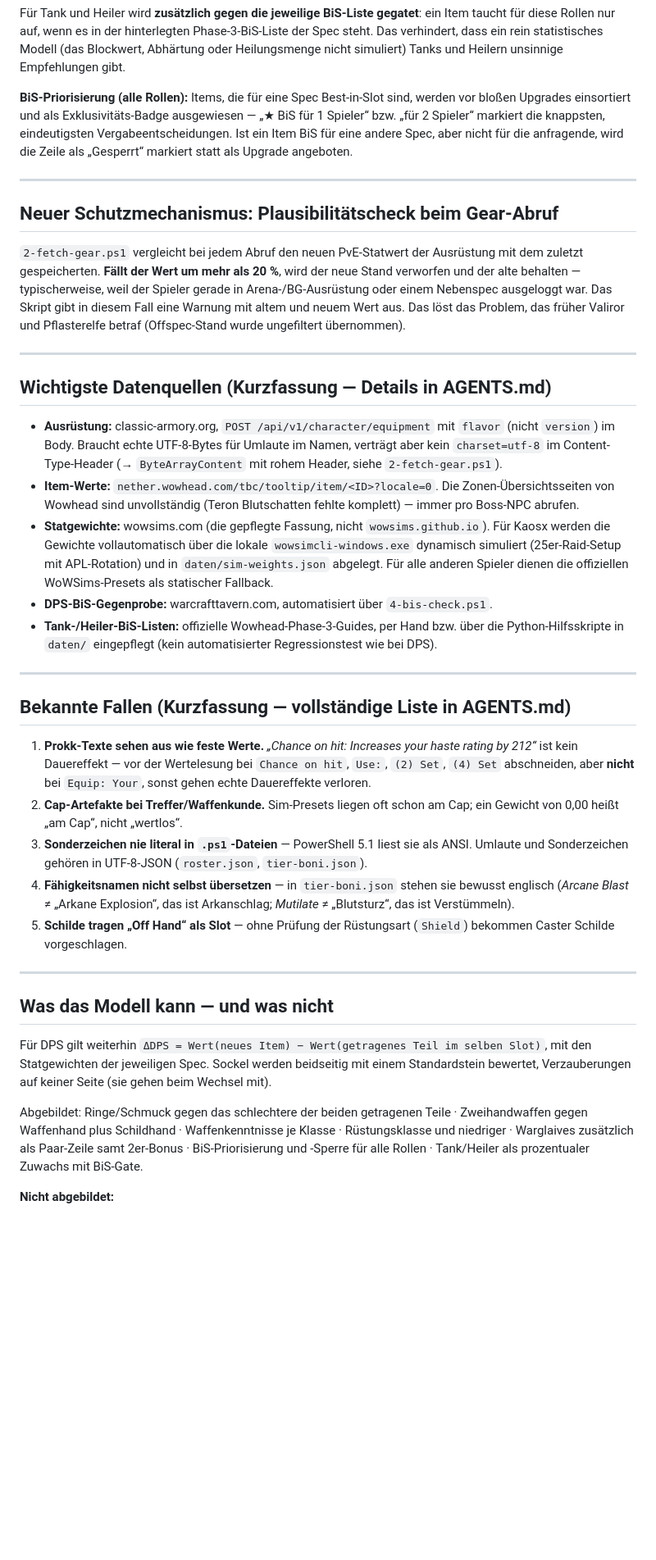
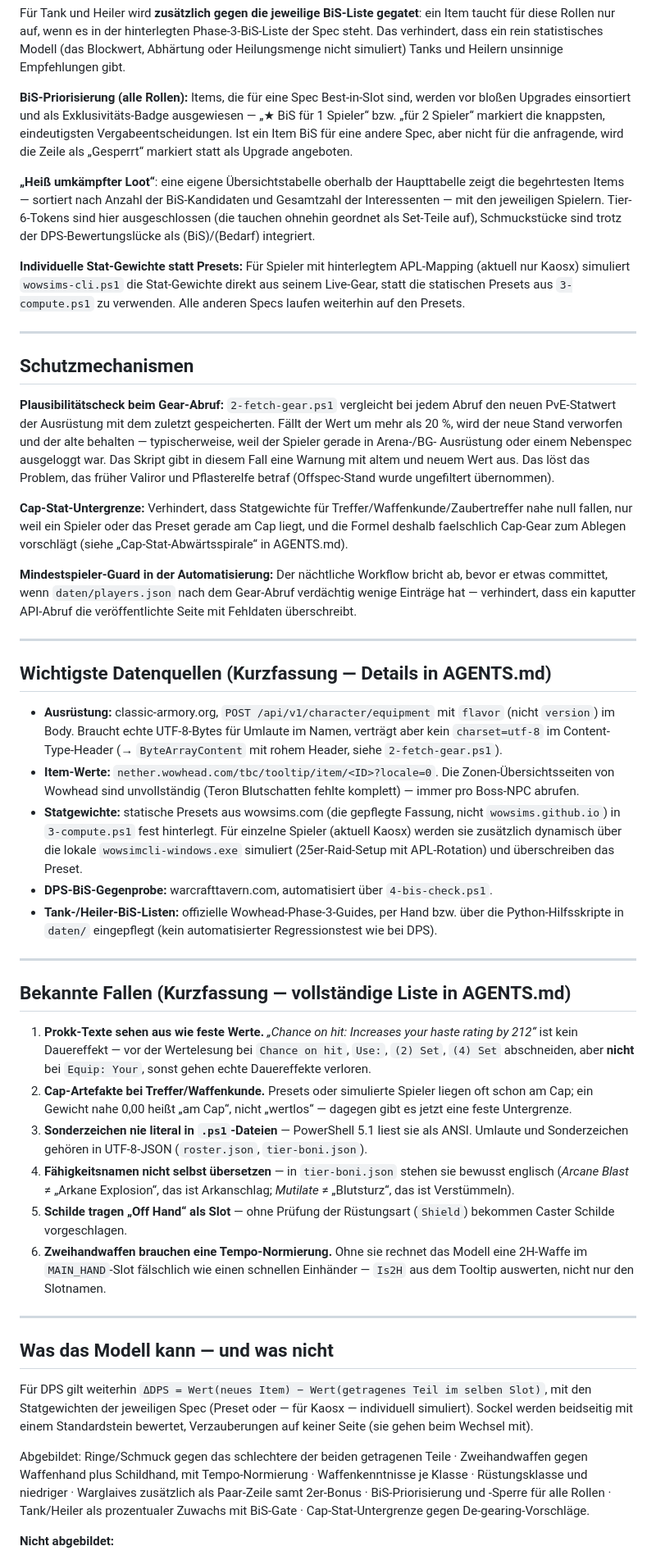
Before and after one commit to Kaos-WoW/loot-prio, a Markdown page: README.md, the part around one of its changes. Shown at 82% size. GitHub-like rendering; blank space fills up the shorter version.

Commit message:
docs: sync AGENTS.md and README.md with latest workflow status

```diff
--- a/README.md
+++ b/README.md
@@ -104,15 +120,33 @@ Upgrades einsortiert und als Exklusivitäts-Badge ausgewiesen — „★ BiS fü
 markiert die knappsten, eindeutigsten Vergabeentscheidungen. Ist ein Item BiS für eine andere Spec, aber
 nicht für die anfragende, wird die Zeile als „Gesperrt“ markiert statt als Upgrade angeboten.
 
+**„Heiß umkämpfter Loot“**: eine eigene Übersichtstabelle oberhalb der Haupttabelle zeigt die
+begehrtesten Items — sortiert nach Anzahl der BiS-Kandidaten und Gesamtzahl der Interessenten — mit den
+jeweiligen Spielern. Tier-6-Tokens sind hier ausgeschlossen (die tauchen ohnehin geordnet als
+Set-Teile auf), Schmuckstücke sind trotz der DPS-Bewertungslücke als (BiS)/(Bedarf) integriert.
+
+**Individuelle Stat-Gewichte statt Presets:** Für Spieler mit hinterlegtem APL-Mapping (aktuell nur
+Kaosx) simuliert `wowsims-cli.ps1` die Stat-Gewichte direkt aus seinem Live-Gear, statt die statischen
+Presets aus `3-compute.ps1` zu verwenden. Alle anderen Specs laufen weiterhin auf den Presets.
+
 ---
 
-## Neuer Schutzmechanismus: Plausibilitätscheck beim Gear-Abruf
+## Schutzmechanismen
 
-`2-fetch-gear.ps1` vergleicht bei jedem Abruf den neuen PvE-Statwert der Ausrüstung mit dem zuletzt
-gespeicherten. **Fällt der Wert um mehr als 20 %**, wird der neue Stand verworfen und der alte behalten
-— typischerweise, weil der Spieler gerade in Arena-/BG-Ausrüstung oder einem Nebenspec ausgeloggt war.
-Das Skript gibt in diesem Fall eine Warnung mit altem und neuem Wert aus. Das löst das Problem, das
-früher Valiror und Pflasterelfe betraf (Offspec-Stand wurde ungefiltert übernommen).
+**Plausibilitätscheck beim Gear-Abruf:** `2-fetch-gear.ps1` vergleicht bei jedem Abruf den neuen
+PvE-Statwert der Ausrüstung mit dem zuletzt gespeicherten. Fällt der Wert um mehr als 20 %, wird der
+neue Stand verworfen und der alte behalten — typischerweise, weil der Spieler gerade in Arena-/BG-
+Ausrüstung oder einem Nebenspec ausgeloggt war. Das Skript gibt in diesem Fall eine Warnung mit altem
+und neuem Wert aus. Das löst das Problem, das früher Valiror und Pflasterelfe betraf (Offspec-Stand
+wurde ungefiltert übernommen).
+
+**Cap-Stat-Untergrenze:** Verhindert, dass Statgewichte für Treffer/Waffenkunde/Zaubertreffer nahe null
+fallen, nur weil ein Spieler oder das Preset gerade am Cap liegt, und die Formel deshalb faelschlich
+Cap-Gear zum Ablegen vorschlägt (siehe „Cap-Stat-Abwärtsspirale“ in AGENTS.md).
+
+**Mindestspieler-Guard in der Automatisierung:** Der nächtliche Workflow bricht ab, bevor er etwas
+committet, wenn `daten/players.json` nach dem Gear-Abruf verdächtig wenige Einträge hat — verhindert,
+dass ein kaputter API-Abruf die veröffentlichte Seite mit Fehldaten überschreibt.
 
 ---
 
@@ -123,8 +157,10 @@ früher Valiror und Pflasterelfe betraf (Offspec-Stand wurde ungefiltert überno
   Content-Type-Header (→ `ByteArrayContent` mit rohem Header, siehe `2-fetch-gear.ps1`).
 - **Item-Werte:** `nether.wowhead.com/tbc/tooltip/item/<ID>?locale=0`. Die Zonen-Übersichtsseiten von
   Wowhead sind unvollständig (Teron Blutschatten fehlte komplett) — immer pro Boss-NPC abrufen.
-- **Statgewichte:** wowsims.com (die gepflegte Fassung, nicht `wowsims.github.io`). Für Kaosx werden
-  die Gewichte vollautomatisch über die lokale `wowsimcli-windows.exe` dynamisch simuliert (25er-Raid-Setup mit APL-Rotation) und in `daten/sim-weights.json` abgelegt. Für alle anderen Spieler dienen die offiziellen WoWSims-Presets als statischer Fallback.
+- **Statgewichte:** statische Presets aus wowsims.com (die gepflegte Fassung, nicht
+  `wowsims.github.io`) in `3-compute.ps1` fest hinterlegt. Für einzelne Spieler (aktuell Kaosx) werden
+  sie zusätzlich dynamisch über die lokale `wowsimcli-windows.exe` simuliert (25er-Raid-Setup mit
+  APL-Rotation) und überschreiben das Preset.
 - **DPS-BiS-Gegenprobe:** warcrafttavern.com, automatisiert über `4-bis-check.ps1`.
 - **Tank-/Heiler-BiS-Listen:** offizielle Wowhead-Phase-3-Guides, per Hand bzw. über die
   Python-Hilfsskripte in `daten/` eingepflegt (kein automatisierter Regressionstest wie bei DPS).
@@ -136,8 +172,8 @@ früher Valiror und Pflasterelfe betraf (Offspec-Stand wurde ungefiltert überno
 1. **Prokk-Texte sehen aus wie feste Werte.** *„Chance on hit: Increases your haste rating by 212“* ist
    kein Dauereffekt — vor der Wertelesung bei `Chance on hit`, `Use:`, `(2) Set`, `(4) Set` abschneiden,
    aber **nicht** bei `Equip: Your`, sonst gehen echte Dauereffekte verloren.
-2. **Cap-Artefakte bei Treffer/Waffenkunde.** Sim-Presets liegen oft schon am Cap; ein Gewicht von 0,00
-   heißt „am Cap“, nicht „wertlos“.
+2. **Cap-Artefakte bei Treffer/Waffenkunde.** Presets oder simulierte Spieler liegen oft schon am Cap;
+   ein Gewicht nahe 0,00 heißt „am Cap“, nicht „wertlos“ — dagegen gibt es jetzt eine feste Untergrenze.
 3. **Sonderzeichen nie literal in `.ps1`-Dateien** — PowerShell 5.1 liest sie als ANSI. Umlaute und
    Sonderzeichen gehören in UTF-8-JSON (`roster.json`, `tier-boni.json`).
 4. **Fähigkeitsnamen nicht selbst übersetzen** — in `tier-boni.json` stehen sie bewusst englisch
@@ -145,19 +181,23 @@ früher Valiror und Pflasterelfe betraf (Offspec-Stand wurde ungefiltert überno
    Verstümmeln).
 5. **Schilde tragen „Off Hand“ als Slot** — ohne Prüfung der Rüstungsart (`Shield`) bekommen Caster
    Schilde vorgeschlagen.
+6. **Zweihandwaffen brauchen eine Tempo-Normierung.** Ohne sie rechnet das Modell eine 2H-Waffe im
+   `MAIN_HAND`-Slot fälschlich wie einen schnellen Einhänder — `Is2H` aus dem Tooltip auswerten, nicht
+   nur den Slotnamen.
 
 ---
 
 ## Was das Modell kann — und was nicht
 
 Für DPS gilt weiterhin `ΔDPS = Wert(neues Item) − Wert(getragenes Teil im selben Slot)`, mit den
-Statgewichten der jeweiligen Spec. Sockel werden beidseitig mit einem Standardstein bewertet,
-Verzauberungen auf keiner Seite (sie gehen beim Wechsel mit).
+Statgewichten der jeweiligen Spec (Preset oder — für Kaosx — individuell simuliert). Sockel werden
+beidseitig mit einem Standardstein bewertet, Verzauberungen auf keiner Seite (sie gehen beim Wechsel mit).
 
 Abgebildet: Ringe/Schmuck gegen das schlechtere der beiden getragenen Teile · Zweihandwaffen gegen
-Waffenhand plus Schildhand · Waffenkenntnisse je Klasse · Rüstungsklasse und niedriger · Warglaives
-zusätzlich als Paar-Zeile samt 2er-Bonus · BiS-Priorisierung und -Sperre für alle Rollen · Tank/Heiler
-als prozentualer Zuwachs mit BiS-Gate.
+Waffenhand plus Schildhand, mit Tempo-Normierung · Waffenkenntnisse je Klasse · Rüstungsklasse und
+niedriger · Warglaives zusätzlich als Paar-Zeile samt 2er-Bonus · BiS-Priorisierung und -Sperre für alle
+Rollen · Tank/Heiler als prozentualer Zuwachs mit BiS-Gate · Cap-Stat-Untergrenze gegen
+De-gearing-Vorschläge.
 
 **Nicht abgebildet:**
 
```
Also changed, not shown: other parts of README.md (+66 -28 lines), AGENTS.md (+117 -37 lines).
